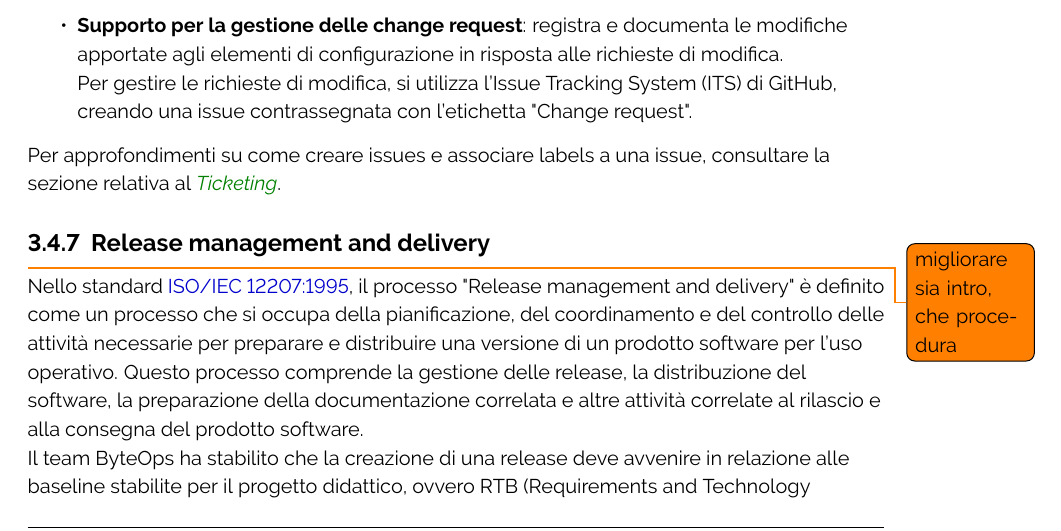
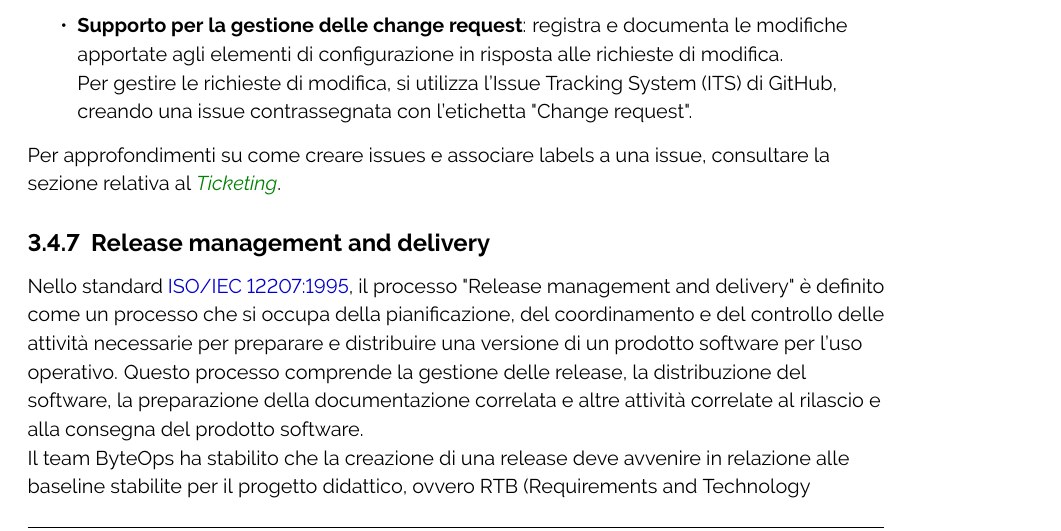
Before and after one commit to ByteOps-swe/Sorgente-documenti, a LaTeX document (RTB/Norme_di_progetto_v0.6.0.tex, which reads RTB/Sottosezioni/Norme_di_progetto/Gestione_della_configurazione.tex): part of page 64 of 95, cut so that both start at the same text. Compiled offline with pdfLaTeX.

Commit message:
removed todo annotations

```diff
--- a/RTB/Sottosezioni/Norme_di_progetto/Gestione_della_configurazione.tex
+++ b/RTB/Sottosezioni/Norme_di_progetto/Gestione_della_configurazione.tex
@@ -210,7 +210,7 @@ La Contabilità dello Stato di Configurazione è un'attività dedicata a registr
 
 Per approfondimenti su come creare issues e associare labels a una issue, consultare la sezione relativa al \hyperlink{par:ticketing}{\textit{Ticketing}}.
 
-\subsubsection{Release management and delivery} \todo{migliorare sia intro, che procedura}
+\subsubsection{Release management and delivery}
 Nello standard \href{https://www.math.unipd.it/~tullio/IS-1/2009/Approfondimenti/ISO_12207-1995.pdf}{ISO/IEC 12207:1995}, il processo "Release management and delivery" è definito come un processo che si occupa della pianificazione, del coordinamento e del controllo delle attività necessarie per preparare e distribuire una versione di un prodotto software per l'uso operativo. Questo processo comprende la gestione delle release, la distribuzione del software, la preparazione della documentazione correlata e altre attività correlate al rilascio e alla consegna del prodotto software. \\
 Il team ByteOps ha stabilito che la creazione di una release deve avvenire in relazione alle baseline stabilite per il progetto didattico, ovvero RTB (Requirements and Technology Baseline), PB (Product Baseline) ed eventualmente CA (Customer Acceptance). Questo processo inoltre deve essere attuato solo dopo una completa verifica e validazione del prodotto seguendo le procedure dettagliate nelle \textit{sezioni Verifica(~\ref{subsec:verifica})} e \textit{Validazione(~\ref{subsec:validazione})}. \\
 In conformità con quanto definito nella \textit{sezione~\ref{subsubsec:versionamento}}, relativa al versionamento dei numeri, ogni nuova release comporta un incremento di 1 nell'elemento numerico X del formato X.Y.Z.
```
